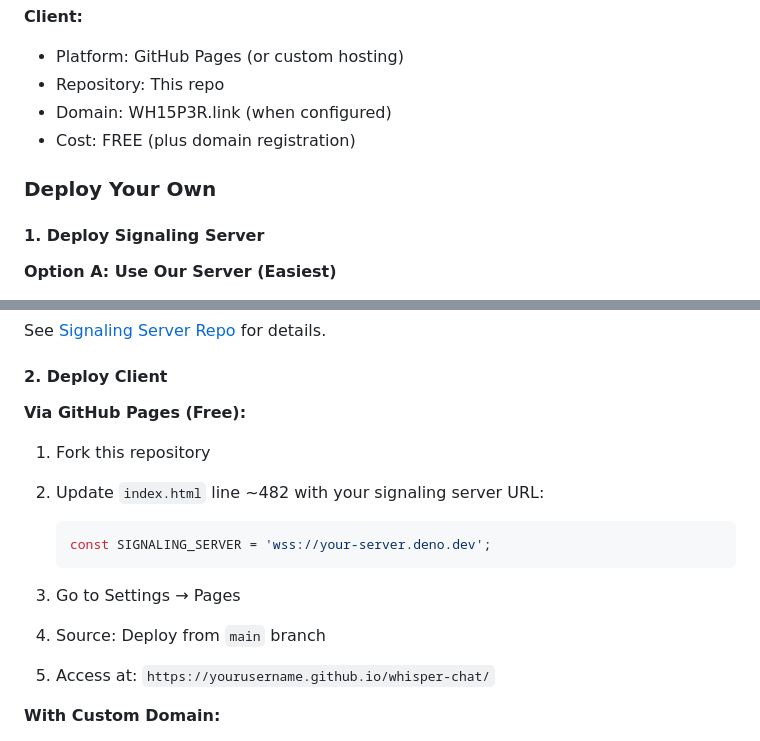
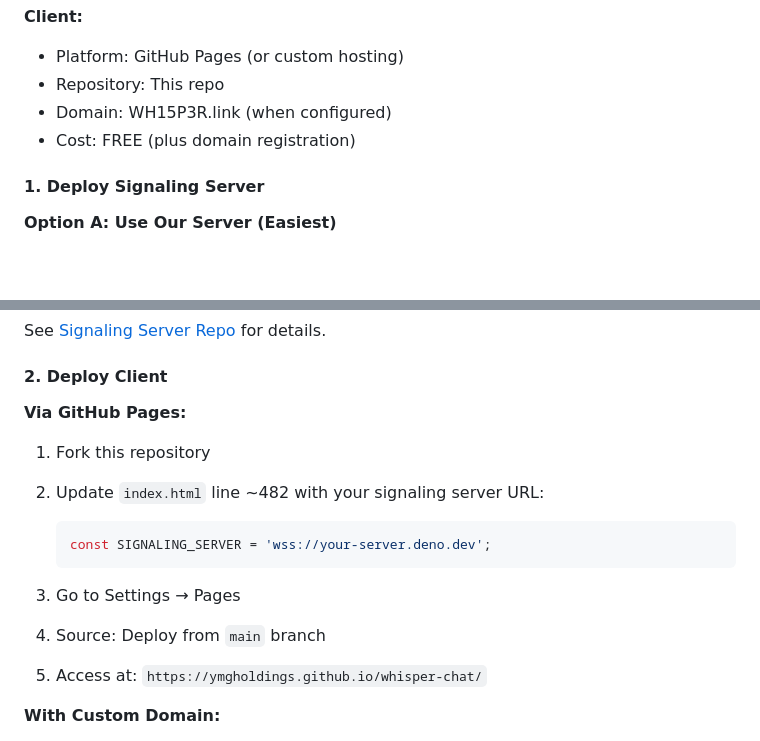
Before and after one commit to ymgholdings/whisper-chat, a Markdown page: README.md, 2 parts joined by grey strips. GitHub-like rendering; blank space fills up the shorter version.

````diff
--- a/README.md
+++ b/README.md
@@ -49,8 +49,6 @@ Post-quantum encrypted peer-to-peer chat system with zero data storage.
 - Domain: WH15P3R.link (when configured)
 - Cost: FREE (plus domain registration)
 
-### Deploy Your Own
-
 #### 1. Deploy Signaling Server
 
 **Option A: Use Our Server (Easiest)**
@@ -71,7 +69,7 @@ See [Signaling Server Repo](https://github.com/ymgholdings/whisper-signaling) fo
 
 #### 2. Deploy Client
 
-**Via GitHub Pages (Free):**
+**Via GitHub Pages:**
 
 1. Fork this repository
 1. Update `index.html` line ~482 with your signaling server URL:
@@ -81,7 +79,7 @@ See [Signaling Server Repo](https://github.com/ymgholdings/whisper-signaling) fo
    ```
 1. Go to Settings → Pages
 1. Source: Deploy from `main` branch
-1. Access at: `https://yourusername.github.io/whisper-chat/`
+1. Access at: `https://ymgholdings.github.io/whisper-chat/`
 
 **With Custom Domain:**
 
````
